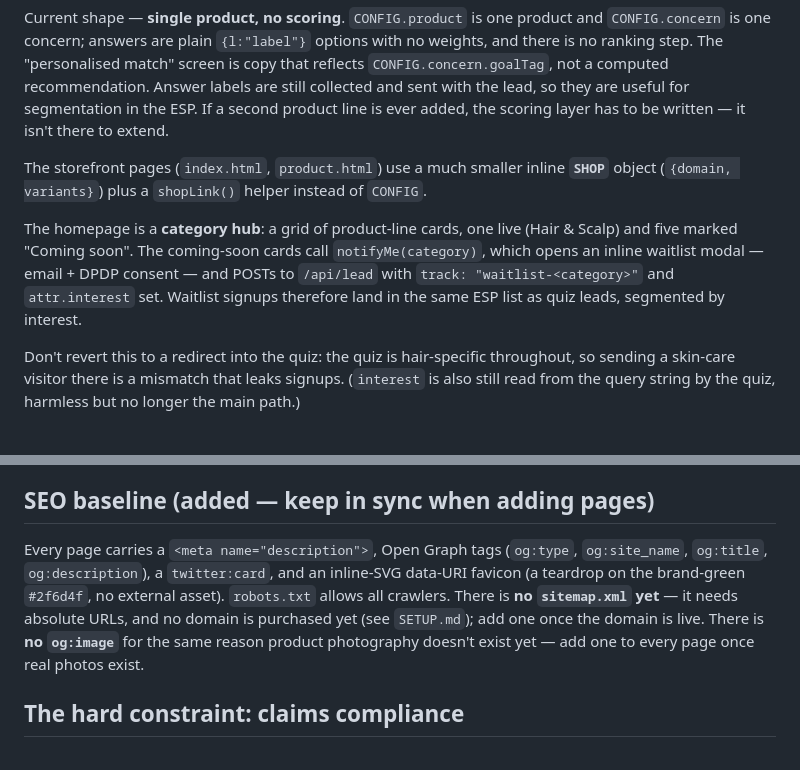
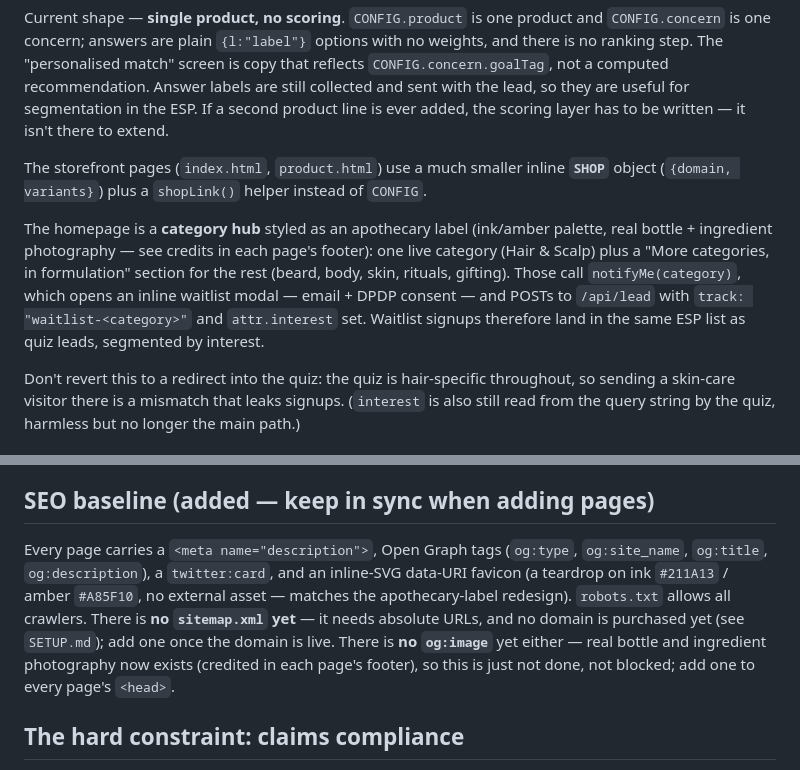
Before and after one commit to abdussamikhan1999-stack/ojas-funnel, a Markdown page: CLAUDE.md, 2 parts joined by grey strips. Drawn GitHub-style.

Commit message:
Update CLAUDE.md to reflect homepage redesign and real photography
The homepage color scheme and category-hub description were stale after
the apothecary-label redesign; og:image guidance no longer applies since
real bottle/ingredient photos now exist.

Co-Authored-By: Claude Sonnet 5 <noreply@anthropic.com>
Claude-Session: https://claude.ai/code/session_01XA7vJugVJzKgFxU13bT3De

```diff
--- a/CLAUDE.md
+++ b/CLAUDE.md
@@ -63,7 +63,7 @@ Current shape — **single product, no scoring**. `CONFIG.product` is one produc
 
 The storefront pages (`index.html`, `product.html`) use a much smaller inline **`SHOP`** object (`{domain, variants}`) plus a `shopLink()` helper instead of `CONFIG`.
 
-The homepage is a **category hub**: a grid of product-line cards, one live (Hair & Scalp) and five marked "Coming soon". The coming-soon cards call `notifyMe(category)`, which opens an inline waitlist modal — email + DPDP consent — and POSTs to `/api/lead` with `track: "waitlist-<category>"` and `attr.interest` set. Waitlist signups therefore land in the same ESP list as quiz leads, segmented by interest.
+The homepage is a **category hub** styled as an apothecary label (ink/amber palette, real bottle + ingredient photography — see credits in each page's footer): one live category (Hair & Scalp) plus a "More categories, in formulation" section for the rest (beard, body, skin, rituals, gifting). Those call `notifyMe(category)`, which opens an inline waitlist modal — email + DPDP consent — and POSTs to `/api/lead` with `track: "waitlist-<category>"` and `attr.interest` set. Waitlist signups therefore land in the same ESP list as quiz leads, segmented by interest.
 
 Don't revert this to a redirect into the quiz: the quiz is hair-specific throughout, so sending a skin-care visitor there is a mismatch that leaks signups. (`interest` is also still read from the query string by the quiz, harmless but no longer the main path.)
 
@@ -94,7 +94,7 @@ Anything in `[BRACKETS]` or an empty config string (`pixelId: ""`, `variantId: "
 
 ## SEO baseline (added — keep in sync when adding pages)
 
-Every page carries a `<meta name="description">`, Open Graph tags (`og:type`, `og:site_name`, `og:title`, `og:description`), a `twitter:card`, and an inline-SVG data-URI favicon (a teardrop on the brand-green `#2f6d4f`, no external asset). `robots.txt` allows all crawlers. There is **no `sitemap.xml` yet** — it needs absolute URLs, and no domain is purchased yet (see `SETUP.md`); add one once the domain is live. There is **no `og:image`** for the same reason product photography doesn't exist yet — add one to every page once real photos exist.
+Every page carries a `<meta name="description">`, Open Graph tags (`og:type`, `og:site_name`, `og:title`, `og:description`), a `twitter:card`, and an inline-SVG data-URI favicon (a teardrop on ink `#211A13` / amber `#A85F10`, no external asset — matches the apothecary-label redesign). `robots.txt` allows all crawlers. There is **no `sitemap.xml` yet** — it needs absolute URLs, and no domain is purchased yet (see `SETUP.md`); add one once the domain is live. There is **no `og:image`** yet either — real bottle and ingredient photography now exists (credited in each page's footer), so this is just not done, not blocked; add one to every page's `<head>`.
 
 ## The hard constraint: claims compliance
 
```
